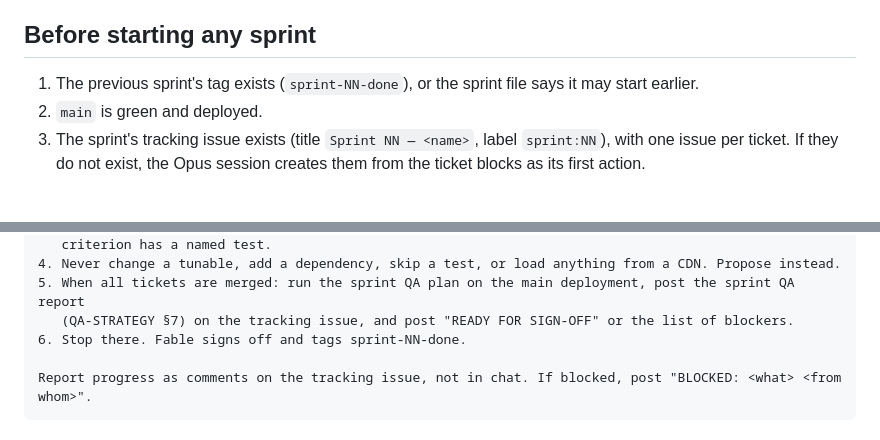
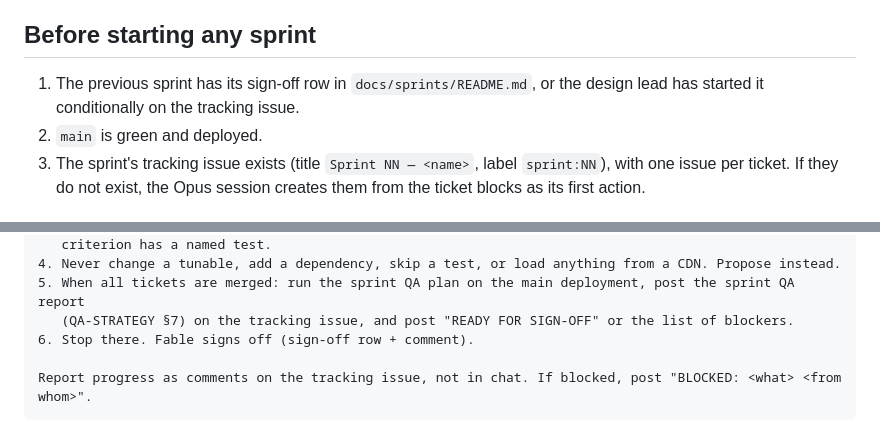
Before and after one commit to aliceagent/kobisnake, a Markdown page: docs/process/HANDOFF.md, 2 parts joined by grey strips. GitHub-like rendering.

````diff
--- a/docs/process/HANDOFF.md
+++ b/docs/process/HANDOFF.md
@@ -7,7 +7,8 @@ them in parallel wherever the ticket's `Depends on:` allows. Fable reviews PRs,
 signs the sprint off.
 
 ## Before starting any sprint
-1. The previous sprint's tag exists (`sprint-NN-done`), or the sprint file says it may start earlier.
+1. The previous sprint has its sign-off row in `docs/sprints/README.md`, or the design lead has started it
+   conditionally on the tracking issue.
 2. `main` is green and deployed.
 3. The sprint's tracking issue exists (title `Sprint NN — <name>`, label `sprint:NN`), with one issue per
    ticket. If they do not exist, the Opus session creates them from the ticket blocks as its first action.
@@ -34,7 +35,7 @@ Then:
 4. Never change a tunable, add a dependency, skip a test, or load anything from a CDN. Propose instead.
 5. When all tickets are merged: run the sprint QA plan on the main deployment, post the sprint QA report
    (QA-STRATEGY §7) on the tracking issue, and post "READY FOR SIGN-OFF" or the list of blockers.
-6. Stop there. Fable signs off and tags sprint-NN-done.
+6. Stop there. Fable signs off (sign-off row + comment).
 
 Report progress as comments on the tracking issue, not in chat. If blocked, post "BLOCKED: <what> <from whom>".
 ```
````
Also changed, not shown: docs/process/AGENT-ROLES-AND-WORKFLOW.md (+4 -2 lines), docs/sprints/README.md (+4 -2 lines).
